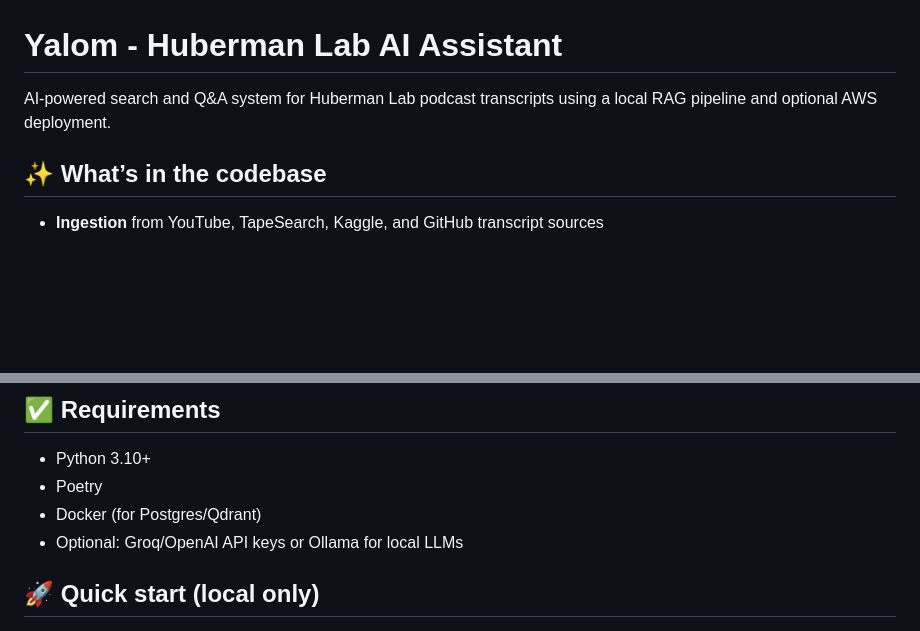
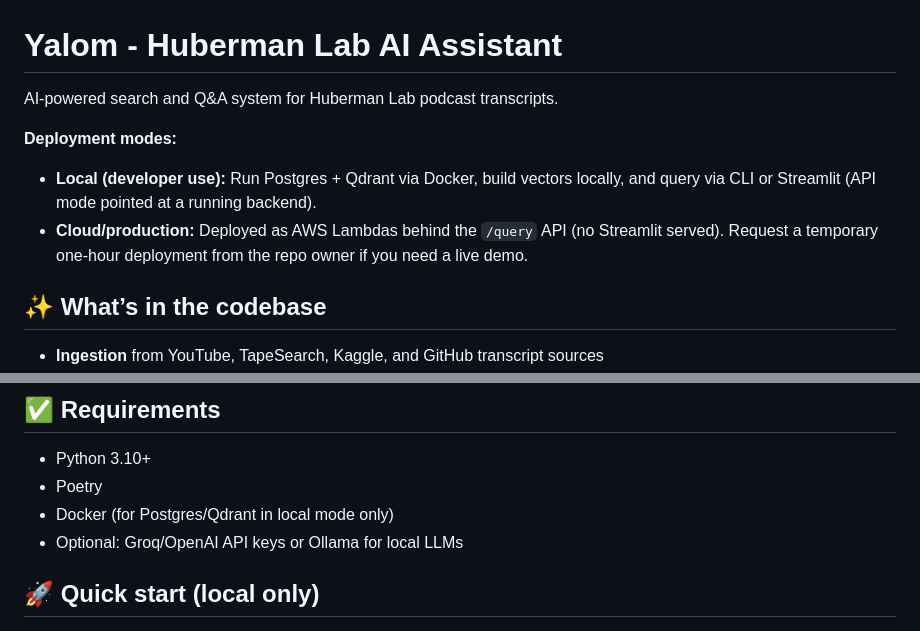
Before and after one commit to pablowatfi/yalom, a Markdown page: README.md, 2 parts joined by grey strips. GitHub-like rendering; blank space fills up the shorter version.

```diff
--- a/README.md
+++ b/README.md
@@ -1,6 +1,10 @@
 # Yalom - Huberman Lab AI Assistant
 
-AI-powered search and Q&A system for Huberman Lab podcast transcripts using a local RAG pipeline and optional AWS deployment.
+AI-powered search and Q&A system for Huberman Lab podcast transcripts.
+
+**Deployment modes:**
+- **Local (developer use):** Run Postgres + Qdrant via Docker, build vectors locally, and query via CLI or Streamlit (API mode pointed at a running backend).
+- **Cloud/production:** Deployed as AWS Lambdas behind the `/query` API (no Streamlit served). Request a temporary one-hour deployment from the repo owner if you need a live demo.
 
 ## ✨ What’s in the codebase
 
@@ -15,7 +19,7 @@ AI-powered search and Q&A system for Huberman Lab podcast transcripts using a lo
 
 - Python 3.10+
 - Poetry
-- Docker (for Postgres/Qdrant)
+- Docker (for Postgres/Qdrant in local mode only)
 - Optional: Groq/OpenAI API keys or Ollama for local LLMs
 
 ## 🚀 Quick start (local only)
```
